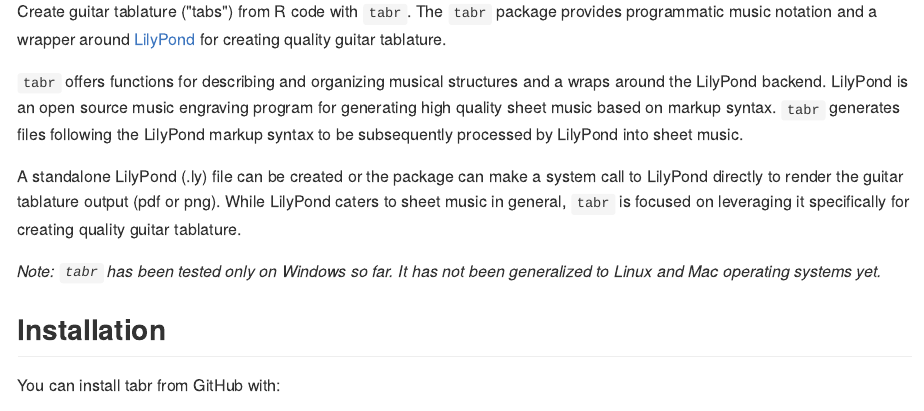
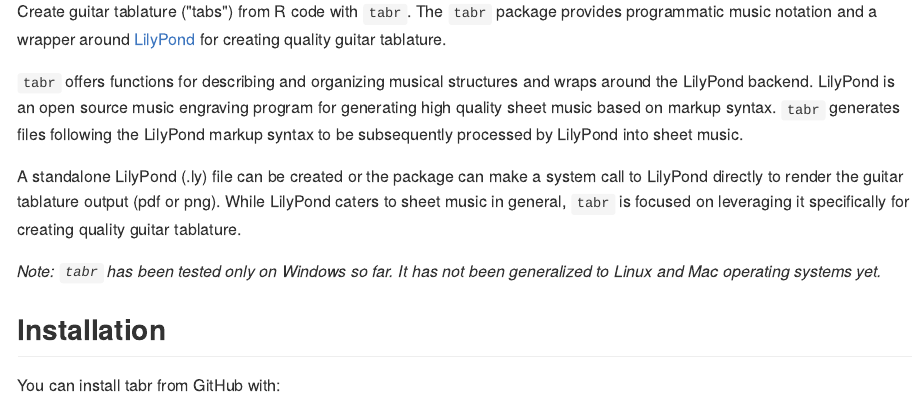
Before and after one commit to leonawicz/tabr, an R Markdown document (README.Rmd): the page in a window 1100 px wide, from 180 px down. The pictures show the output file README.md that the author committed with the source, drawn offline in the style of GitHub; badge pictures from the web are left out.

Commit message:
Update readme.

````diff
--- a/README.Rmd
+++ b/README.Rmd
@@ -29,7 +29,7 @@ cat('<p style="text-align:center;"><img src="https://github.com/leonawicz/tabr/b
 cat('Create guitar tablature ("tabs") from R code with `tabr`. The `tabr` package provides programmatic music notation and a wrapper around [LilyPond](http://lilypond.org/) for creating quality guitar tablature.<img src="tabr_logo_small.png" style="float:right;margin:5px;width:400px;">')
 ```
 
-`tabr` offers functions for describing and organizing musical structures and a wraps around the LilyPond backend. LilyPond is an open source music engraving program for generating high quality sheet music based on markup syntax. `tabr` generates files following the LilyPond markup syntax to be subsequently processed by LilyPond into sheet music.
+`tabr` offers functions for describing and organizing musical structures and wraps around the LilyPond backend. LilyPond is an open source music engraving program for generating high quality sheet music based on markup syntax. `tabr` generates files following the LilyPond markup syntax to be subsequently processed by LilyPond into sheet music.
 
 A standalone LilyPond (.ly) file can be created or the package can make a system call to LilyPond directly to render the guitar tablature output (pdf or png). While LilyPond caters to sheet music in general, `tabr` is focused on leveraging it specifically for creating quality guitar tablature.
 
````
Also changed, not shown: README.md, 1 other file.
